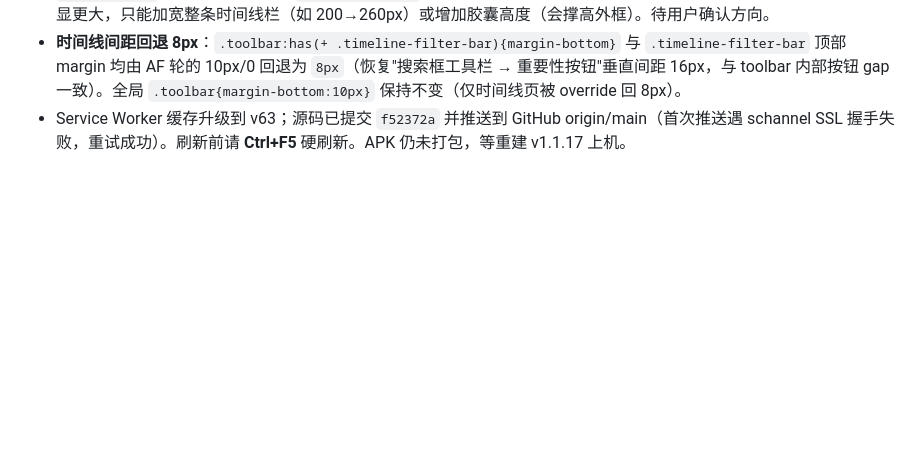
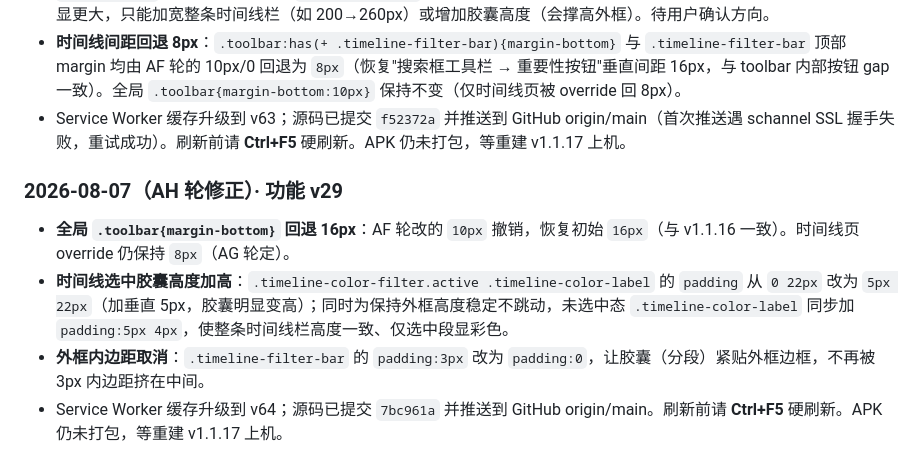
Before and after one commit to Quella-x/Quella-x-workbench, a Markdown page: 版本历史.md, the part around the change. Drawn GitHub-style; blank space fills up the shorter version.

Commit message:
AH轮版本历史更新

```diff
--- a/版本历史.md
+++ b/版本历史.md
@@ -361,3 +361,10 @@
 - **时间线重要性按钮选中胶囊再放大**：`.timeline-color-filter.active .timeline-color-label` 的 `padding` 从 `0 16px`（AF 轮）改为 `0 22px`。⚠️ 注意：时间线栏宽锁定为搜索框宽度 `200px`，每个重要性分段仅约 48px，胶囊在 `padding≈14px` 时已填满整段并被 `overflow:hidden` 裁切，故继续加大水平 padding 在视觉上不会再变宽；若需胶囊明显更大，只能加宽整条时间线栏（如 200→260px）或增加胶囊高度（会撑高外框）。待用户确认方向。
 - **时间线间距回退 8px**：`.toolbar:has(+ .timeline-filter-bar){margin-bottom}` 与 `.timeline-filter-bar` 顶部 margin 均由 AF 轮的 10px/0 回退为 `8px`（恢复"搜索框工具栏 → 重要性按钮"垂直间距 16px，与 toolbar 内部按钮 gap 一致）。全局 `.toolbar{margin-bottom:10px}` 保持不变（仅时间线页被 override 回 8px）。
 - Service Worker 缓存升级到 v63；源码已提交 `f52372a` 并推送到 GitHub origin/main（首次推送遇 schannel SSL 握手失败，重试成功）。刷新前请 **Ctrl+F5** 硬刷新。APK 仍未打包，等重建 v1.1.17 上机。
+
+### 2026-08-07（AH 轮修正）· 功能 v29
+
+- **全局 `.toolbar{margin-bottom}` 回退 16px**：AF 轮改的 `10px` 撤销，恢复初始 `16px`（与 v1.1.16 一致）。时间线页 override 仍保持 `8px`（AG 轮定）。
+- **时间线选中胶囊高度加高**：`.timeline-color-filter.active .timeline-color-label` 的 `padding` 从 `0 22px` 改为 `5px 22px`（加垂直 5px，胶囊明显变高）；同时为保持外框高度稳定不跳动，未选中态 `.timeline-color-label` 同步加 `padding:5px 4px`，使整条时间线栏高度一致、仅选中段显彩色。
+- **外框内边距取消**：`.timeline-filter-bar` 的 `padding:3px` 改为 `padding:0`，让胶囊（分段）紧贴外框边框，不再被 3px 内边距挤在中间。
+- Service Worker 缓存升级到 v64；源码已提交 `7bc961a` 并推送到 GitHub origin/main。刷新前请 **Ctrl+F5** 硬刷新。APK 仍未打包，等重建 v1.1.17 上机。
```
